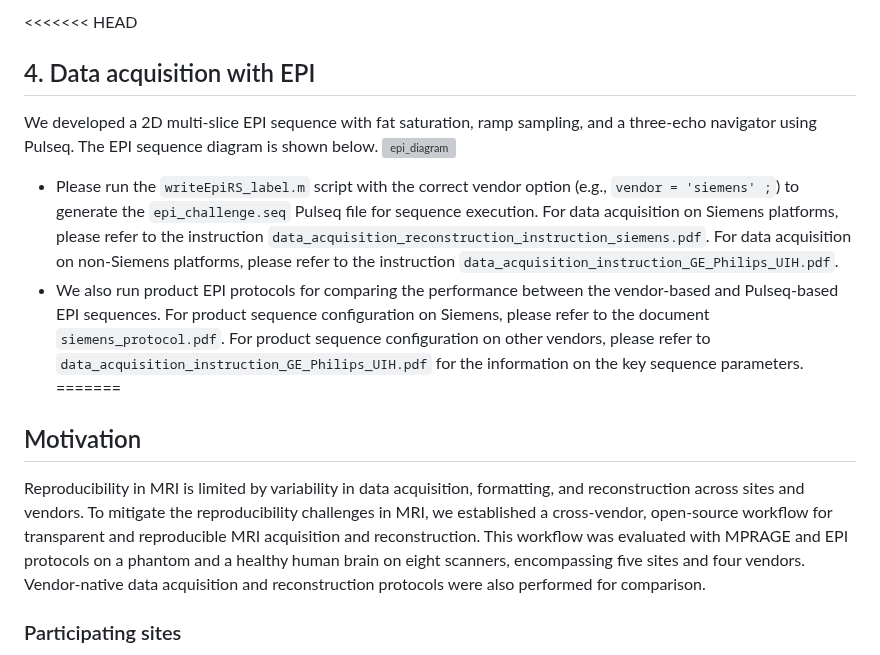
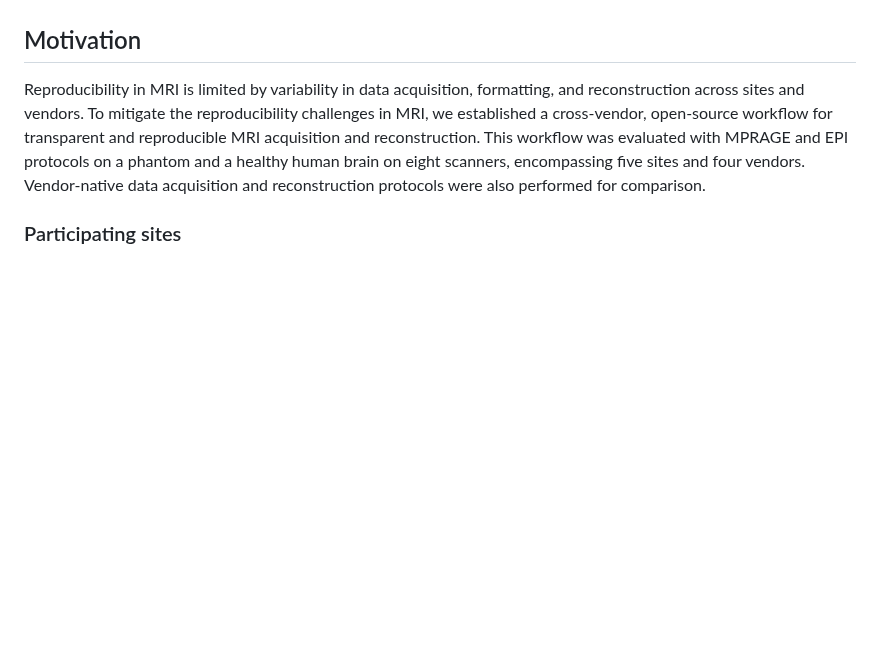
Before and after one commit to pulseq/Pulseq-Rocks-2023-24-ISMRM-Reproducibility-Challenge, a Markdown page: README.md, the part around one of its changes. Drawn GitHub-style; blank space fills up the shorter version; grey boxes are pictures that could not be loaded.

Commit message:
udpate readme

```diff
--- a/README.md
+++ b/README.md
@@ -29,11 +24,4 @@ We developed a 3D MPRAGE sequence using Pulseq in Matlab. The MPRAGE sequence di
 
-<<<<<<< HEAD
-## 4. Data acquisition with EPI
-We developed a 2D multi-slice EPI sequence with fat saturation, ramp sampling, and a three-echo navigator using Pulseq. The EPI sequence diagram is shown below.
-<img width="1909" height="791" alt="epi_diagram" src="https://github.com/user-attachments/assets/3227e030-35c6-4d55-8706-a30d76c0eab1" />
-* Please run the `writeEpiRS_label.m` script with the correct vendor option (e.g., `vendor = 'siemens' ;`) to generate the `epi_challenge.seq` Pulseq file for sequence execution. For data acquisition on Siemens platforms, please refer to the instruction `data_acquisition_reconstruction_instruction_siemens.pdf`. For data acquisition on non-Siemens platforms, please refer to the instruction `data_acquisition_instruction_GE_Philips_UIH.pdf`.
-* We also run product EPI protocols for comparing the performance between the vendor-based and Pulseq-based EPI sequences. For product sequence configuration on Siemens, please refer to the document `siemens_protocol.pdf`. For product sequence configuration on other vendors, please refer to `data_acquisition_instruction_GE_Philips_UIH.pdf` for the information on the key sequence parameters.
-=======
 ## Motivation
 Reproducibility in MRI is limited by variability in data acquisition, formatting, and reconstruction across sites and vendors. To mitigate the reproducibility challenges in MRI, we established a cross-vendor, open-source workflow for transparent and reproducible MRI acquisition and reconstruction. This workflow was evaluated with MPRAGE and EPI protocols on a phantom and a healthy human brain on eight scanners, encompassing five sites and four vendors. Vendor-native data acquisition and reconstruction protocols were also performed for comparison.
 ### Participating sites
```
Also changed, not shown: other parts of README.md (+22 -30 lines).
